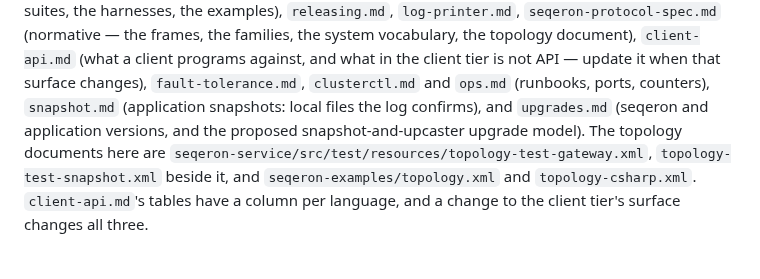
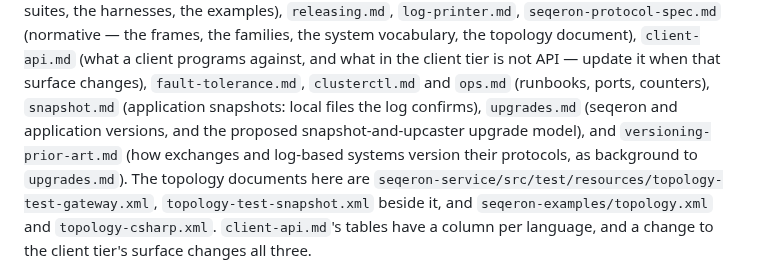
Before and after one commit to FredrikJDahlberg/seqeron, a Markdown page: CLAUDE.md, the part around the change. GitHub-like rendering.

```diff
--- a/CLAUDE.md
+++ b/CLAUDE.md
@@ -500,8 +500,9 @@ ports, properties and restart, the operator scripts), `building.md` (each langua
 suites, the harnesses, the examples), `releasing.md`, `log-printer.md`, `seqeron-protocol-spec.md` (normative — the frames, the families,
 the system vocabulary, the topology document), `client-api.md` (what a client programs against, and what in
 the client tier is not API — update it when that surface changes), `fault-tolerance.md`, `clusterctl.md` and `ops.md` (runbooks, ports, counters), `snapshot.md`
-(application snapshots: local files the log confirms), and `upgrades.md` (seqeron and application versions,
-and the proposed snapshot-and-upcaster upgrade model). The topology documents here are
+(application snapshots: local files the log confirms), `upgrades.md` (seqeron and application versions,
+and the proposed snapshot-and-upcaster upgrade model), and `versioning-prior-art.md` (how exchanges and
+log-based systems version their protocols, as background to `upgrades.md`). The topology documents here are
 `seqeron-service/src/test/resources/topology-test-gateway.xml`, `topology-test-snapshot.xml` beside it, and
 `seqeron-examples/topology.xml` and `topology-csharp.xml`. `client-api.md`'s tables have a column per language,
 and a change to the client tier's surface changes all three.
```
Also changed, not shown: doc/upgrades.md (+56 -4 lines), doc/versioning-prior-art.md (added, +177 -0 lines).
